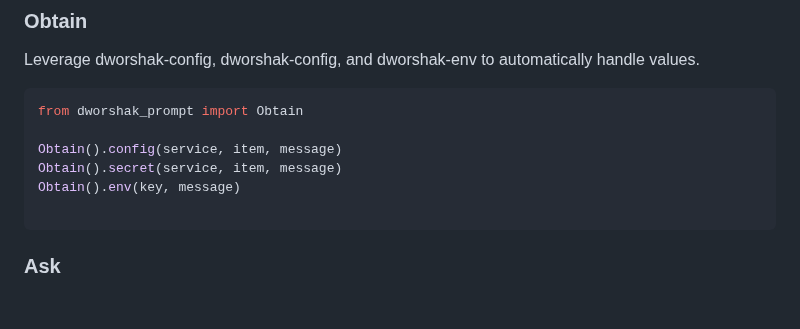
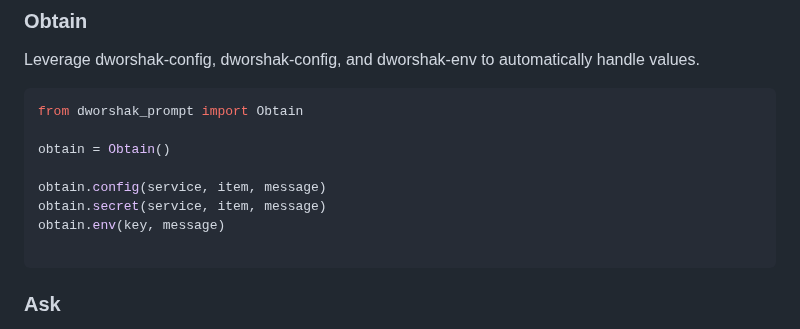
Before and after one commit to City-of-Memphis-Wastewater/dworshak-prompt, a Markdown page: README.md, the part around the change. GitHub-like rendering; blank space fills up the shorter version.

Commit message:
obtain=Obtain()

````diff
--- a/README.md
+++ b/README.md
@@ -22,9 +22,11 @@ Leverage dworshak-config, dworshak-config, and dworshak-env to automatically han
 ```python
 from dworshak_prompt import Obtain
 
-Obtain().config(service, item, message)
-Obtain().secret(service, item, message)
-Obtain().env(key, message)
+obtain = Obtain()
+
+obtain.config(service, item, message)
+obtain.secret(service, item, message)
+obtain.env(key, message)
 
 ```
 
````
